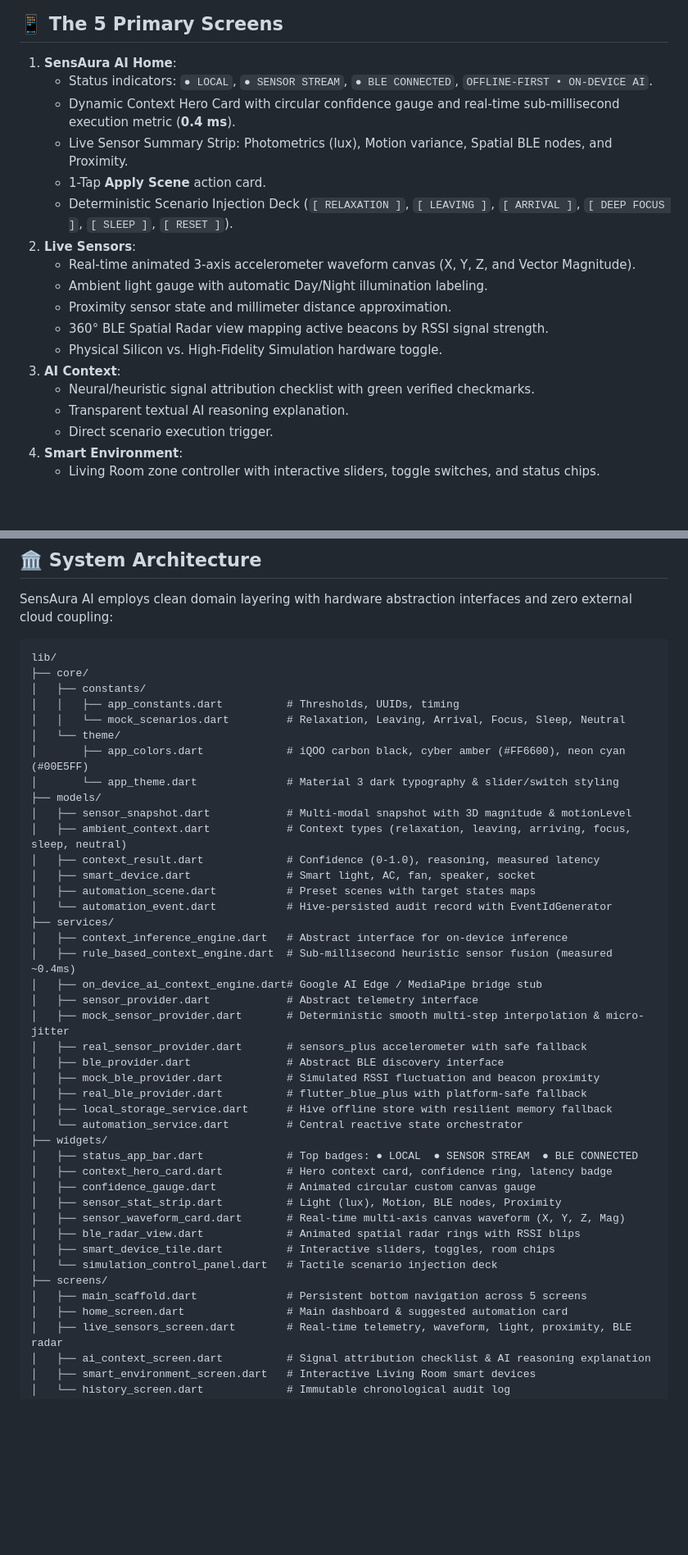
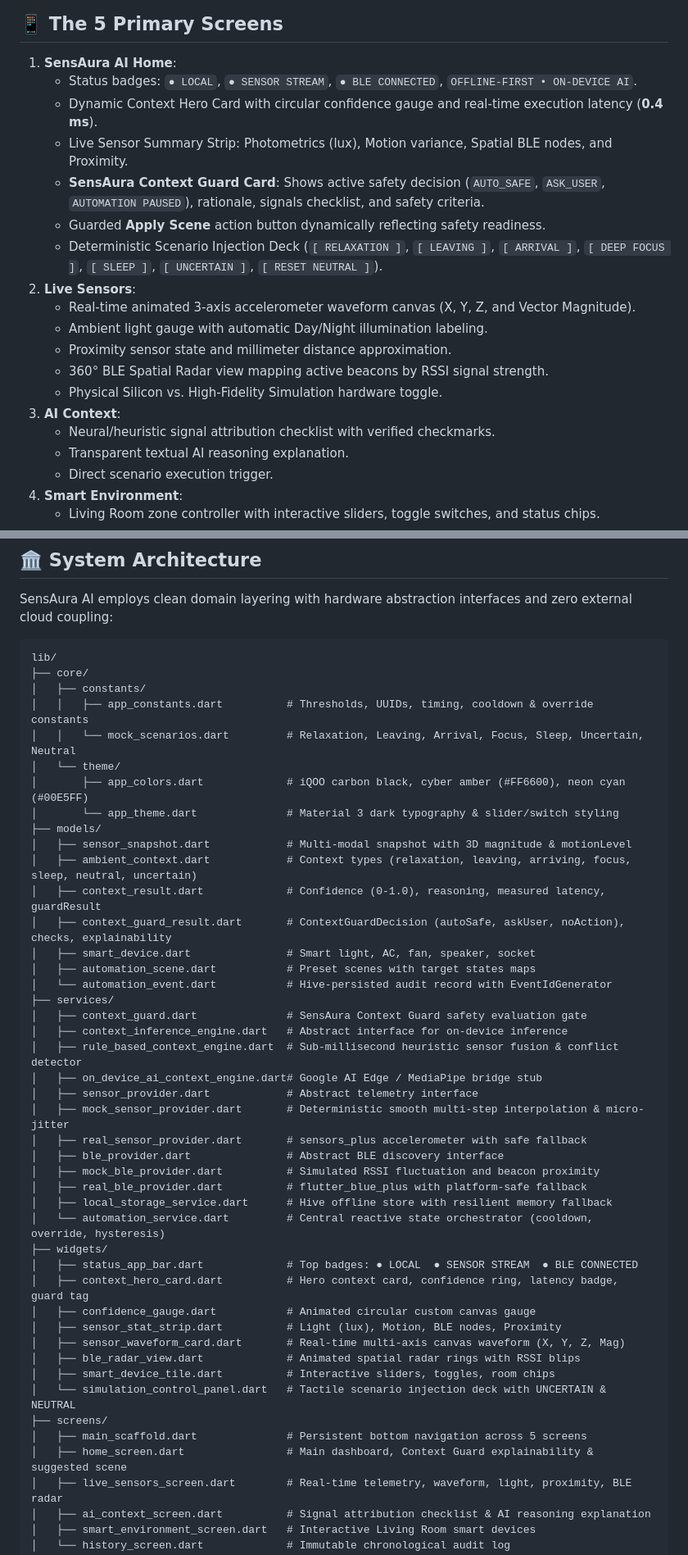
Before and after one commit to KrishanuGharami/SensAura-AI, a Markdown page: README.md, 2 parts joined by grey strips. Shown at 82% size. Rendered like a GitHub page; blank space fills up the shorter version.

```diff
--- a/README.md
+++ b/README.md
@@ -36,11 +44,12 @@ Traditional smart homes are **reactive and fragmented**: users must manually unl
 ## 📱 The 5 Primary Screens
 
 1. **SensAura AI Home**:
-   - Status indicators: `● LOCAL`, `● SENSOR STREAM`, `● BLE CONNECTED`, `OFFLINE-FIRST • ON-DEVICE AI`.
-   - Dynamic Context Hero Card with circular confidence gauge and real-time sub-millisecond execution metric (**0.4 ms**).
+   - Status badges: `● LOCAL`, `● SENSOR STREAM`, `● BLE CONNECTED`, `OFFLINE-FIRST • ON-DEVICE AI`.
+   - Dynamic Context Hero Card with circular confidence gauge and real-time execution latency (**0.4 ms**).
    - Live Sensor Summary Strip: Photometrics (lux), Motion variance, Spatial BLE nodes, and Proximity.
-   - 1-Tap **Apply Scene** action card.
-   - Deterministic Scenario Injection Deck (`[ RELAXATION ]`, `[ LEAVING ]`, `[ ARRIVAL ]`, `[ DEEP FOCUS ]`, `[ SLEEP ]`, `[ RESET ]`).
+   - **SensAura Context Guard Card**: Shows active safety decision (`AUTO_SAFE`, `ASK_USER`, `AUTOMATION PAUSED`), rationale, signals checklist, and safety criteria.
+   - Guarded **Apply Scene** action button dynamically reflecting safety readiness.
+   - Deterministic Scenario Injection Deck (`[ RELAXATION ]`, `[ LEAVING ]`, `[ ARRIVAL ]`, `[ DEEP FOCUS ]`, `[ SLEEP ]`, `[ UNCERTAIN ]`, `[ RESET NEUTRAL ]`).
 2. **Live Sensors**:
    - Real-time animated 3-axis accelerometer waveform canvas (X, Y, Z, and Vector Magnitude).
    - Ambient light gauge with automatic Day/Night illumination labeling.
@@ -48,7 +57,7 @@ Traditional smart homes are **reactive and fragmented**: users must manually unl
    - 360° BLE Spatial Radar view mapping active beacons by RSSI signal strength.
    - Physical Silicon vs. High-Fidelity Simulation hardware toggle.
 3. **AI Context**:
-   - Neural/heuristic signal attribution checklist with green verified checkmarks.
+   - Neural/heuristic signal attribution checklist with verified checkmarks.
    - Transparent textual AI reasoning explanation.
    - Direct scenario execution trigger.
 4. **Smart Environment**:
@@ -68,21 +77,23 @@ SensAura AI employs clean domain layering with hardware abstraction interfaces a
 lib/
 ├── core/
 │   ├── constants/
-│   │   ├── app_constants.dart          # Thresholds, UUIDs, timing
-│   │   └── mock_scenarios.dart         # Relaxation, Leaving, Arrival, Focus, Sleep, Neutral
+│   │   ├── app_constants.dart          # Thresholds, UUIDs, timing, cooldown & override constants
+│   │   └── mock_scenarios.dart         # Relaxation, Leaving, Arrival, Focus, Sleep, Uncertain, Neutral
 │   └── theme/
 │       ├── app_colors.dart             # iQOO carbon black, cyber amber (#FF6600), neon cyan (#00E5FF)
 │       └── app_theme.dart              # Material 3 dark typography & slider/switch styling
 ├── models/
 │   ├── sensor_snapshot.dart            # Multi-modal snapshot with 3D magnitude & motionLevel
-│   ├── ambient_context.dart            # Context types (relaxation, leaving, arriving, focus, sleep, neutral)
-│   ├── context_result.dart             # Confidence (0-1.0), reasoning, measured latency
+│   ├── ambient_context.dart            # Context types (relaxation, leaving, arriving, focus, sleep, neutral, uncertain)
+│   ├── context_result.dart             # Confidence (0-1.0), reasoning, measured latency, guardResult
+│   ├── context_guard_result.dart       # ContextGuardDecision (autoSafe, askUser, noAction), checks, explainability
 │   ├── smart_device.dart               # Smart light, AC, fan, speaker, socket
 │   ├── automation_scene.dart           # Preset scenes with target states maps
 │   └── automation_event.dart           # Hive-persisted audit record with EventIdGenerator
 ├── services/
+│   ├── context_guard.dart              # SensAura Context Guard safety evaluation gate
 │   ├── context_inference_engine.dart   # Abstract interface for on-device inference
-│   ├── rule_based_context_engine.dart  # Sub-millisecond heuristic sensor fusion (measured ~0.4ms)
+│   ├── rule_based_context_engine.dart  # Sub-millisecond heuristic sensor fusion & conflict detector
 │   ├── on_device_ai_context_engine.dart# Google AI Edge / MediaPipe bridge stub
 │   ├── sensor_provider.dart            # Abstract telemetry interface
 │   ├── mock_sensor_provider.dart       # Deterministic smooth multi-step interpolation & micro-jitter
@@ -91,19 +102,19 @@ lib/
 │   ├── mock_ble_provider.dart          # Simulated RSSI fluctuation and beacon proximity
 │   ├── real_ble_provider.dart          # flutter_blue_plus with platform-safe fallback
 │   ├── local_storage_service.dart      # Hive offline store with resilient memory fallback
-│   └── automation_service.dart         # Central reactive state orchestrator
+│   └── automation_service.dart         # Central reactive state orchestrator (cooldown, override, hysteresis)
 ├── widgets/
 │   ├── status_app_bar.dart             # Top badges: ● LOCAL  ● SENSOR STREAM  ● BLE CONNECTED
-│   ├── context_hero_card.dart          # Hero context card, confidence ring, latency badge
+│   ├── context_hero_card.dart          # Hero context card, confidence ring, latency badge, guard tag
 │   ├── confidence_gauge.dart           # Animated circular custom canvas gauge
 │   ├── sensor_stat_strip.dart          # Light (lux), Motion, BLE nodes, Proximity
 │   ├── sensor_waveform_card.dart       # Real-time multi-axis canvas waveform (X, Y, Z, Mag)
 │   ├── ble_radar_view.dart             # Animated spatial radar rings with RSSI blips
 │   ├── smart_device_tile.dart          # Interactive sliders, toggles, room chips
-│   └── simulation_control_panel.dart   # Tactile scenario injection deck
+│   └── simulation_control_panel.dart   # Tactile scenario injection deck with UNCERTAIN & NEUTRAL
 ├── screens/
 │   ├── main_scaffold.dart              # Persistent bottom navigation across 5 screens
-│   ├── home_screen.dart                # Main dashboard & suggested automation card
+│   ├── home_screen.dart                # Main dashboard, Context Guard explainability & suggested scene
 │   ├── live_sensors_screen.dart        # Real-time telemetry, waveform, light, proximity, BLE radar
 │   ├── ai_context_screen.dart          # Signal attribution checklist & AI reasoning explanation
 │   ├── smart_environment_screen.dart   # Interactive Living Room smart devices
```
Also changed, not shown: other parts of README.md (+27 -18 lines).
